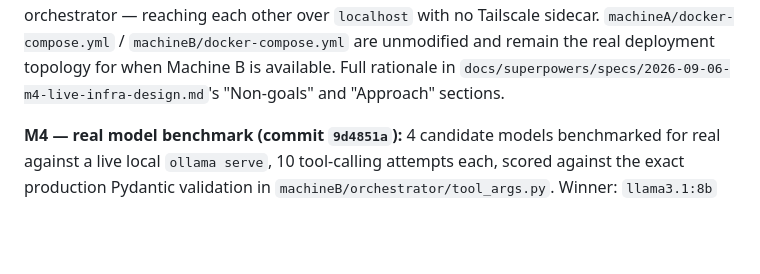
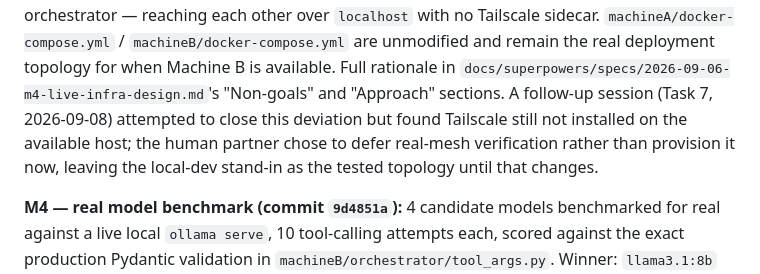
Before and after one commit to Rami-ayounii/cbam-odoo, a Markdown page: docs/PROGRESS.md, the part around the change. GitHub-like rendering; blank space fills up the shorter version.

Commit message:
Document Task 7's deferred status (Tailscale still not installed)

```diff
--- a/docs/PROGRESS.md
+++ b/docs/PROGRESS.md
@@ -579,7 +579,7 @@ byte-for-byte) + Postgres + Odoo + orchestrator — reaching each other over
 `machineB/docker-compose.yml` are unmodified and remain the real deployment
 topology for when Machine B is available. Full rationale in
 `docs/superpowers/specs/2026-09-06-m4-live-infra-design.md`'s "Non-goals" and
-"Approach" sections.
+"Approach" sections. A follow-up session (Task 7, 2026-09-08) attempted to close this deviation but found Tailscale still not installed on the available host; the human partner chose to defer real-mesh verification rather than provision it now, leaving the local-dev stand-in as the tested topology until that changes.
 
 **M4 — real model benchmark (commit `9d4851a`):** 4 candidate models
 benchmarked for real against a live local `ollama serve`, 10 tool-calling
```
